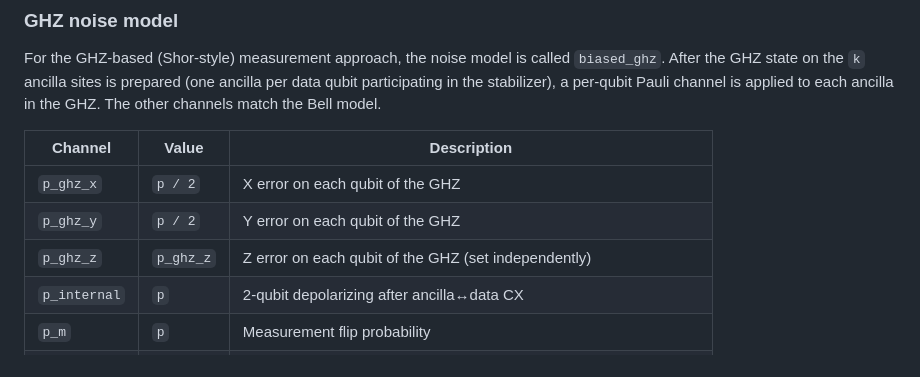
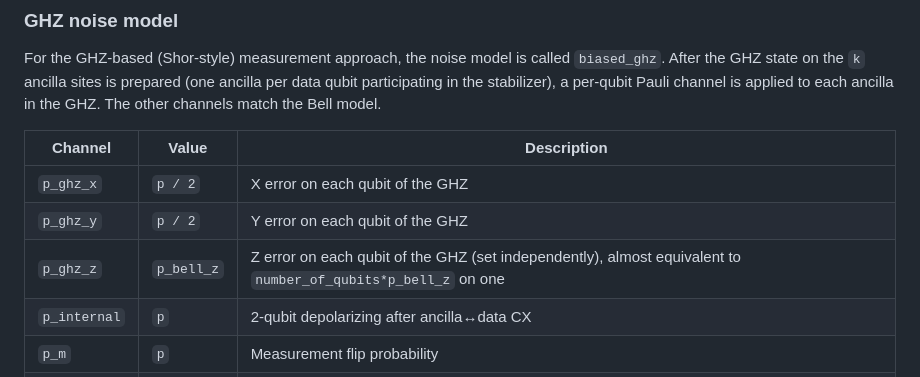
Before and after one commit to RetzkersGroup/distributed-qec, a Markdown page: context.md, the part around the change. Drawn GitHub-style.

Commit message:
noise again

```diff
--- a/context.md
+++ b/context.md
@@ -120,7 +120,7 @@ For the GHZ-based (Shor-style) measurement approach, the noise model is called `
 |---------|-------|-------------|
 | `p_ghz_x` | `p / 2` | X error on each qubit of the GHZ |
 | `p_ghz_y` | `p / 2` | Y error on each qubit of the GHZ |
-| `p_ghz_z` | `p_ghz_z` | Z error on each qubit of the GHZ (set independently) |
+| `p_ghz_z` | `p_bell_z` | Z error on each qubit of the GHZ (set independently), almost equivalent to `number_of_qubits*p_bell_z` on one |
 | `p_internal` | `p` | 2-qubit depolarizing after ancilla↔data CX |
 | `p_m` | `p` | Measurement flip probability |
 | `p_1` | `p / 10` | 1-qubit depolarizing after single-qubit gates |
```
